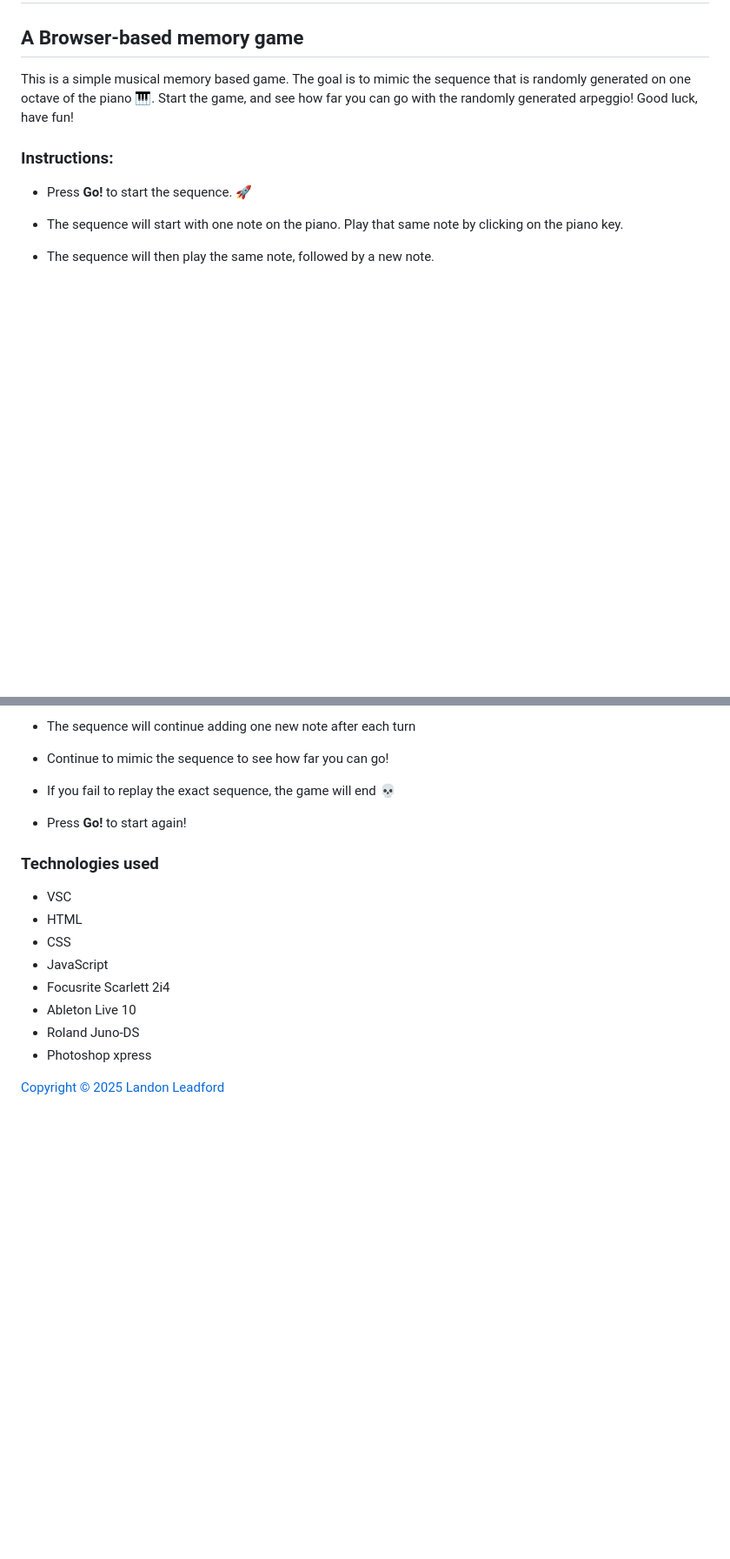
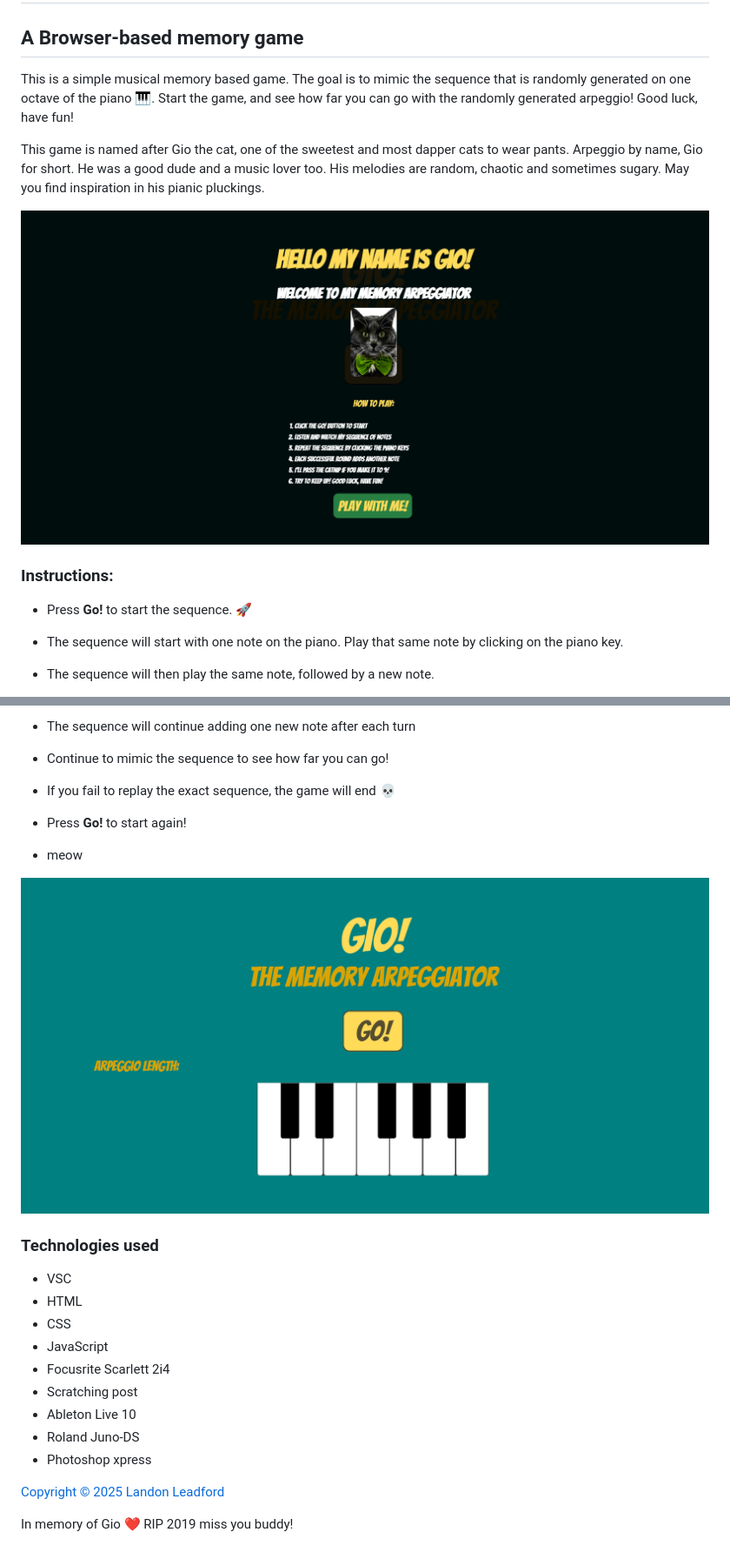
Before and after one commit to SquidIcarus/gio-memory-game, a Markdown page: readme.md, 2 parts joined by grey strips. Shown: that part at 87% size. Rendered like a GitHub page; pictures changed too: images/getcha nine lives.png (added), images/splash cat.png (added); blank space fills up the shorter version.

```diff
--- a/readme.md
+++ b/readme.md
@@ -3,6 +3,10 @@
 ## A Browser-based memory game
 
 This is a simple musical memory based game. The goal is to mimic the sequence that is randomly generated on one octave of the piano 🎹. Start the game, and see how far you can go with the randomly generated arpeggio! Good luck, have fun!
+
+This game is named after Gio the cat, one of the sweetest and most dapper cats to wear pants. Arpeggio by name, Gio for short. He was a good dude and a music lover too. His melodies are random, chaotic and sometimes sugary. May you find inspiration in his pianic pluckings.
+
+![GIO says hi, splash page, instructions, press 'Play With Me!' to carry on.](./images/splash%20cat.png)
 
 ### Instructions:
 
@@ -22,6 +26,10 @@ This is a simple musical memory based game. The goal is to mimic the sequence th
 
 * Press **Go!** to start again!
 
+* meow
+
+![User interface, go button and piano, Gio says meow](./images/getcha%20nine%20lives.png)
+
 ### Technologies used
 
 - VSC
@@ -29,8 +37,11 @@ This is a simple musical memory based game. The goal is to mimic the sequence th
 - CSS
 - JavaScript
 - Focusrite Scarlett 2i4
+- Scratching post
 - Ableton Live 10
 - Roland Juno-DS
 - Photoshop xpress
 
 [Copyright © 2025 Landon Leadford](LICENSE.md)
+
+In memory of Gio ❤️ RIP 2019 miss you buddy!
```
Also changed, not shown: 1 other file.
